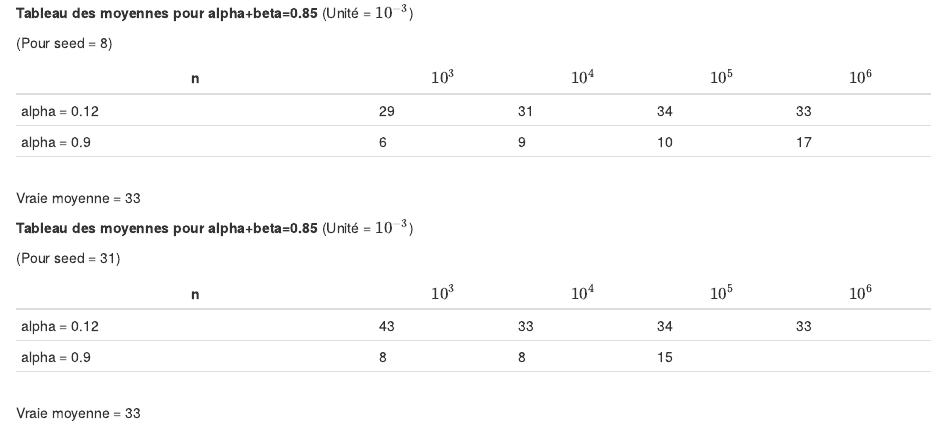
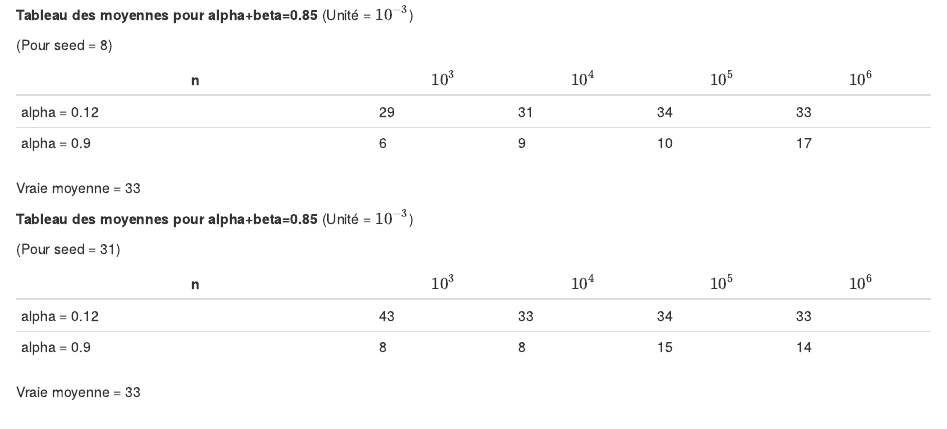
Before and after one commit to JustinRuelland/Garch_Model_Assets, an R Markdown document (Geist/Présentations résultats/Presentation_graphiques_0404.Rmd): the page in a window 1100 px wide, from 5710 px down before the commit and from 5200 px down after it, so that both start at the same text. The pictures show the output file Geist/Présentations résultats/Presentation_graphiques_0404.nb.html that the author committed with the source, opened offline.

Commit message:
Presentation0404, add of a value in the chart

```diff
--- a/Geist/Présentations résultats/Presentation_graphiques_0404.Rmd
+++ b/Geist/Présentations résultats/Presentation_graphiques_0404.Rmd
@@ -36,7 +35,6 @@ Vraie moyenne = 33
 | n            | $10^3$ | $10^4$ | $10^5$ | $10^6$ |
 |--------------|--------|--------|--------|--------|
 | alpha = 0.12 | 43     | 33     | 34     | 33     |
-| alpha = 0.9  | 8      | 8      | 15     |        |
-|              |        |        |        |        |
+| alpha = 0.9  | 8      | 8      | 15     | 14       |
 
 Vraie moyenne = 33
```
Also changed, not shown: Geist/Présentations résultats/Graphiques_pour_Latex/Study_ab_constant_sum/Study_alpha2 = xx.png (added), Geist/Présentations résultats/Presentation_graphiques_0404.nb.html, Geist/Présentations résultats/Presentation_graphiques_0404.Rmd (1 more changed lines).
